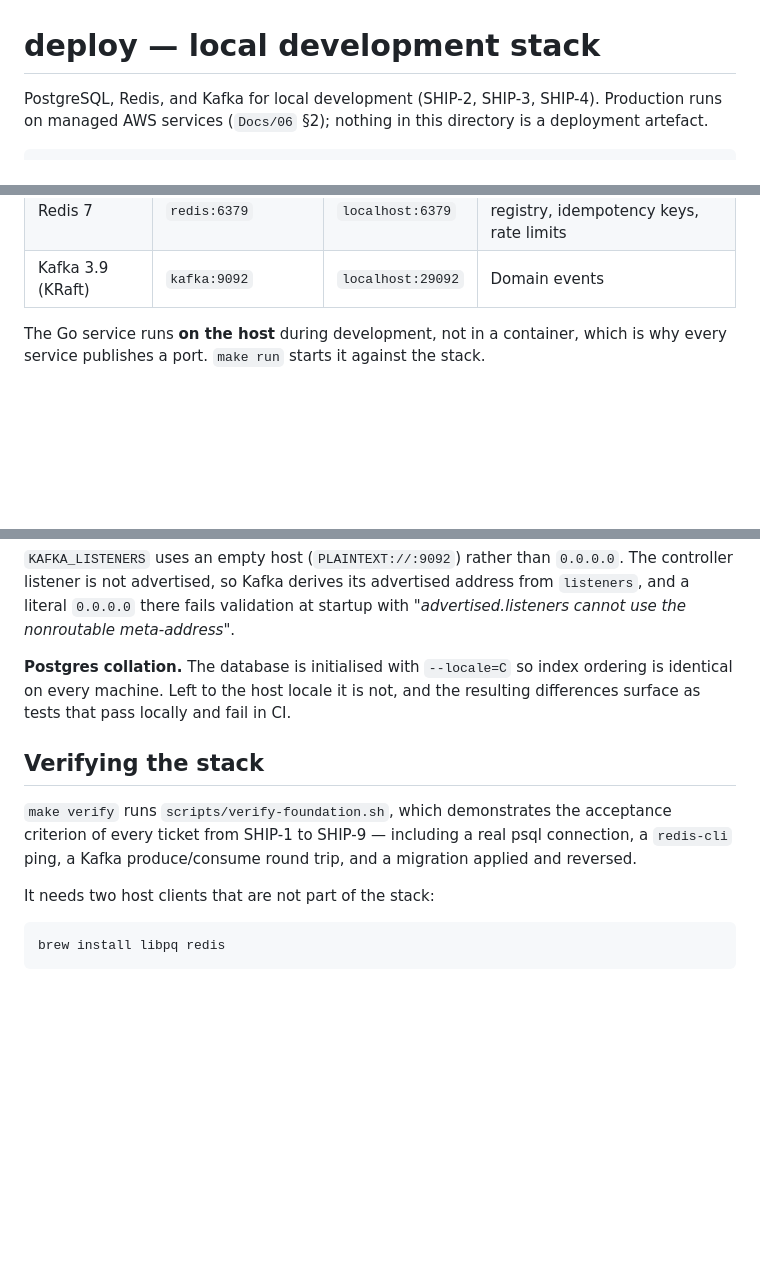
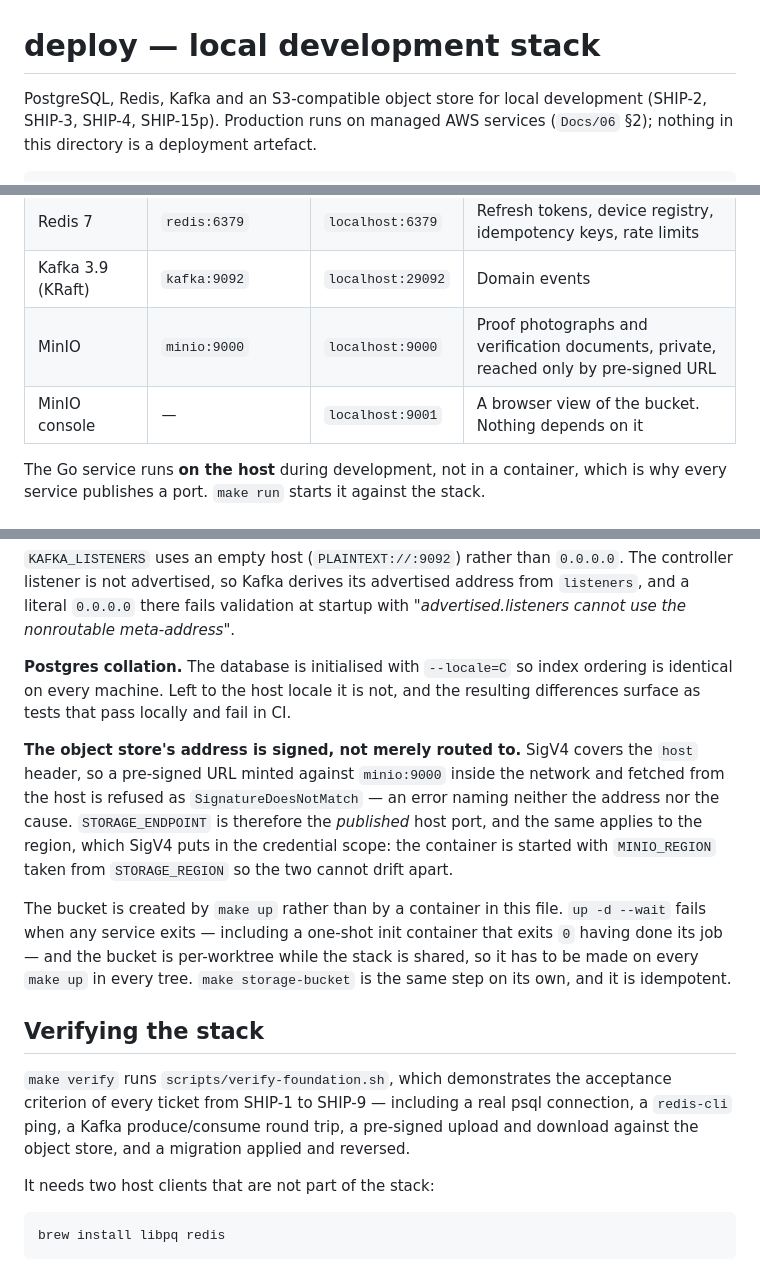
Before and after one commit to DulsaraNethmin/Shipper, a Markdown page: deploy/README.md, 3 parts joined by grey strips. Drawn GitHub-style; blank space fills up the shorter version.

Commit message:
SHIP-15p: describe the object store in the stack's own README
deploy/README.md said the stack was PostgreSQL, Redis and Kafka, which
stopped being true one commit ago. A document that contradicts the file
it documents is worse than no document: this one is where somebody goes
when `make up` fails, and it would have sent them looking at three
services out of four.

The signed-address trap joins the two traps already recorded there,
because it is the same shape as the Kafka listener one and will be met
the same way — a URL that works from inside the network and is refused
from the host, with an error that names neither the address nor the
cause.

Done when: the stack's README describes the stack — verified by reading
it against deploy/docker-compose.yml service by service, and by
`make lint-spelling`, which only sees the file once it is staged.

```diff
--- a/deploy/README.md
+++ b/deploy/README.md
@@ -1,6 +1,7 @@
 # deploy — local development stack
 
-PostgreSQL, Redis, and Kafka for local development (SHIP-2, SHIP-3, SHIP-4). Production
+PostgreSQL, Redis, Kafka and an S3-compatible object store for local development
+(SHIP-2, SHIP-3, SHIP-4, SHIP-15p). Production
 runs on managed AWS services (`Docs/06` §2); nothing in this directory is a deployment
 artefact.
 
@@ -18,6 +19,8 @@ make reset         # stop and destroy all data
 | PostgreSQL 17 | `postgres:5432` | `localhost:5432` | System of record |
 | Redis 7 | `redis:6379` | `localhost:6379` | Refresh tokens, device registry, idempotency keys, rate limits |
 | Kafka 3.9 (KRaft) | `kafka:9092` | `localhost:29092` | Domain events |
+| MinIO | `minio:9000` | `localhost:9000` | Proof photographs and verification documents, private, reached only by pre-signed URL |
+| MinIO console | — | `localhost:9001` | A browser view of the bucket. Nothing depends on it |
 
 The Go service runs **on the host** during development, not in a container, which is why
 every service publishes a port. `make run` starts it against the stack.
@@ -73,12 +76,25 @@ controller listener is not advertised, so Kafka derives its advertised address f
 is identical on every machine. Left to the host locale it is not, and the resulting
 differences surface as tests that pass locally and fail in CI.
 
+**The object store's address is signed, not merely routed to.** SigV4 covers the `host`
+header, so a pre-signed URL minted against `minio:9000` inside the network and fetched
+from the host is refused as `SignatureDoesNotMatch` — an error naming neither the address
+nor the cause. `STORAGE_ENDPOINT` is therefore the *published* host port, and the same
+applies to the region, which SigV4 puts in the credential scope: the container is started
+with `MINIO_REGION` taken from `STORAGE_REGION` so the two cannot drift apart.
+
+The bucket is created by `make up` rather than by a container in this file. `up -d --wait`
+fails when any service exits — including a one-shot init container that exits `0` having
+done its job — and the bucket is per-worktree while the stack is shared, so it has to be
+made on every `make up` in every tree. `make storage-bucket` is the same step on its own,
+and it is idempotent.
+
 ## Verifying the stack
 
 `make verify` runs `scripts/verify-foundation.sh`, which demonstrates the acceptance
 criterion of every ticket from SHIP-1 to SHIP-9 — including a real psql connection, a
-`redis-cli` ping, a Kafka produce/consume round trip, and a migration applied and
-reversed.
+`redis-cli` ping, a Kafka produce/consume round trip, a pre-signed upload and download
+against the object store, and a migration applied and reversed.
 
 It needs two host clients that are not part of the stack:
 
```
Also changed, not shown: other parts of deploy/README.md (+1 -1 lines).
